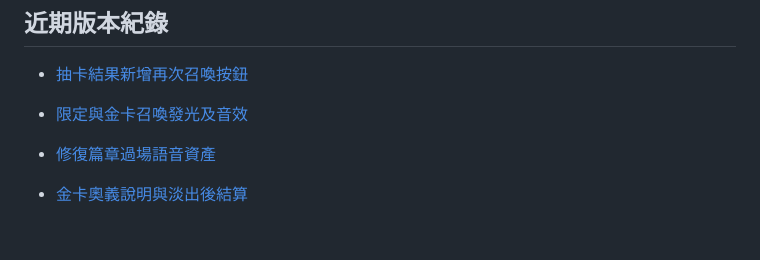
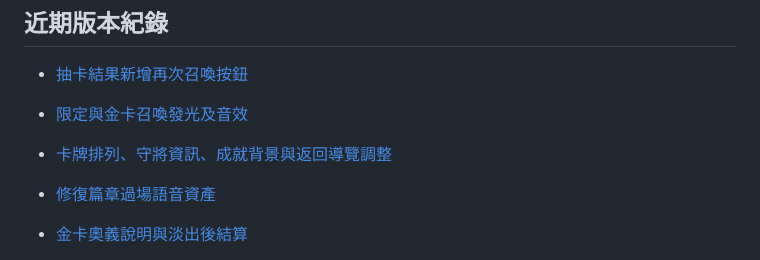
Before and after one commit to Ca7ts/olympus-uprising, a Markdown page: GAME_EVOLUTION.md, the part around the change. Rendered like a GitHub page; blank space fills up the shorter version.

Commit message:
Record card and achievement layout updates

```diff
--- a/GAME_EVOLUTION.md
+++ b/GAME_EVOLUTION.md
@@ -31,6 +31,7 @@
 ## 近期版本紀錄
 - [抽卡結果新增再次召喚按鈕](https://github.com/Ca7ts/olympus-uprising/commit/39f10c8033020a0138a568bb85f66b86e53666b3)
 - [限定與金卡召喚發光及音效](https://github.com/Ca7ts/olympus-uprising/commit/643ccf4ce9347d8391139e089ab4c457035c6623)
+- [卡牌排列、守將資訊、成就背景與返回導覽調整](https://github.com/Ca7ts/olympus-uprising/commit/f9869021bfb6bbad235498e00e419a2bdffe1df6)
 
 - [修復篇章過場語音資產](https://github.com/Ca7ts/olympus-uprising/commit/9dc531fb2ce05c298bc07df09b8c7758f721050c)
 - [金卡奧義說明與淡出後結算](https://github.com/Ca7ts/olympus-uprising/commit/ac4a2fc576c31b1c98a9a5bca9b0b6ab1ab67d30)
```
